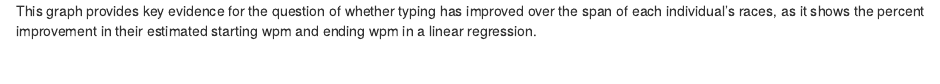
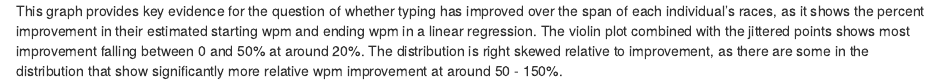
Before and after one commit to GeoffreyXue/typeracerstat240, an R Markdown document (background/background.Rmd): the page in a window 1100 px wide, from 3850 px down. The pictures show the output file background/background.html that the author committed with the source, opened offline.

Commit message:
background updates

````diff
--- a/background/background.Rmd
+++ b/background/background.Rmd
@@ -147,7 +147,7 @@ ggplot(improvement, aes(x = 0, y = imp * 100)) +
 
 ```
 
-This graph provides key evidence for the question of whether typing has improved over the span of each individual's races, as it shows the percent improvement in their estimated starting wpm and ending wpm in a linear regression.
+This graph provides key evidence for the question of whether typing has improved over the span of each individual's races, as it shows the percent improvement in their estimated starting wpm and ending wpm in a linear regression. The violin plot combined with the jittered points shows most improvement falling between 0 and 50% at around 20%. The distribution is right skewed relative to improvement, as there are some in the distribution that show significantly more relative wpm improvement at around 50 - 150%.
 
 
 ```{r include=FALSE, eval = FALSE}
````
Also changed, not shown: background/background.html, 1 other file.
